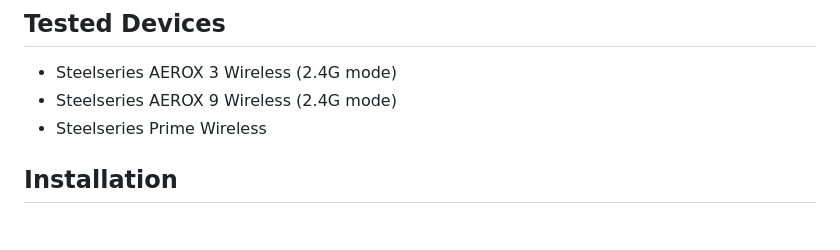
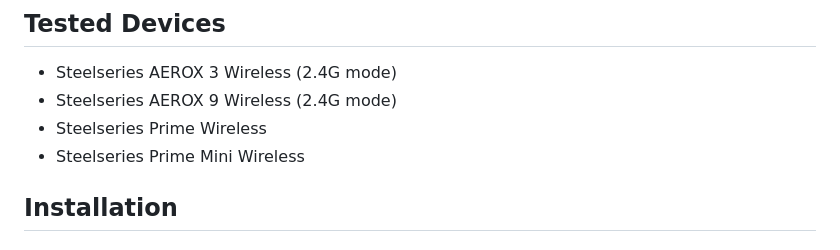
Before and after one commit to yurtemre7/mouse-battery, a Markdown page: readme.md, the part around the change. Rendered like a GitHub page.

Commit message:
add new tested device

```diff
--- a/readme.md
+++ b/readme.md
@@ -24,6 +24,7 @@ Once the application is started, you can hover over the icon to see the battery
 - Steelseries AEROX 3 Wireless (2.4G mode)
 - Steelseries AEROX 9 Wireless (2.4G mode)
 - Steelseries Prime Wireless
+- Steelseries Prime Mini Wireless
 
 ## Installation
 
```
